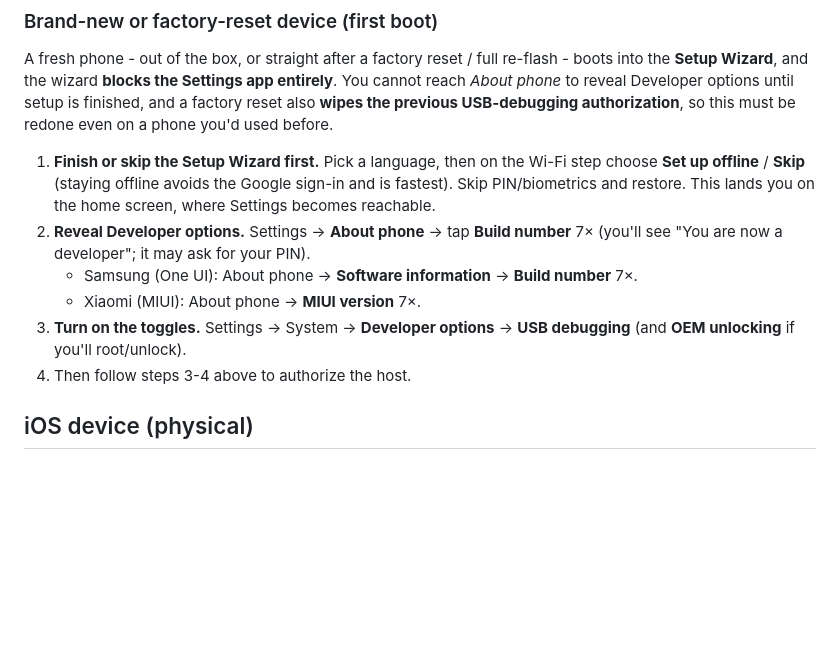
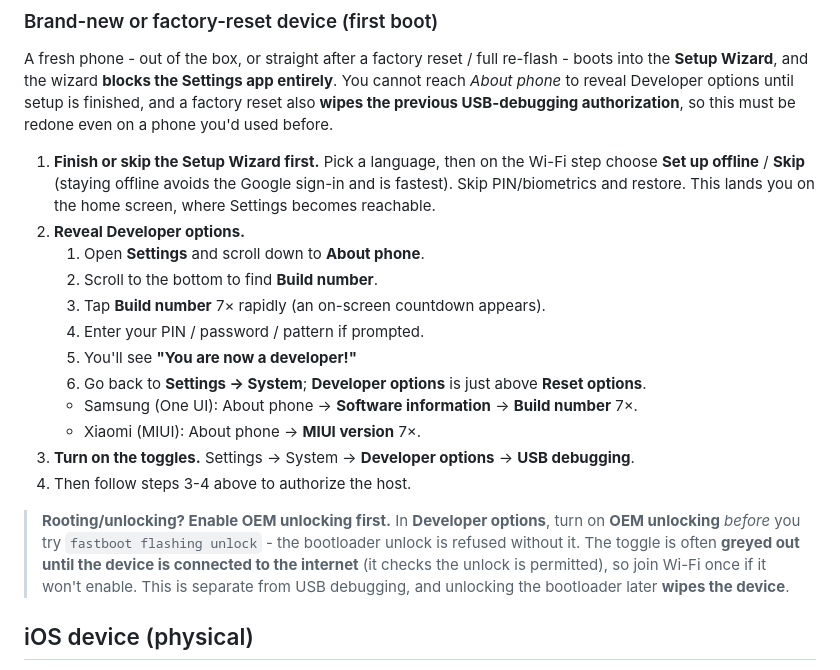
Before and after one commit to cpeoples/dvma, a Markdown page: docs/getting-started/prerequisites.md, the part around the change. Rendered like a GitHub page; blank space fills up the shorter version.

Commit message:
Expand first-boot device docs with Developer options and OEM unlocking steps
Spell out the Build number 7x steps to reveal Developer options, including
the countdown, the PIN prompt, and where the menu lands under System.

Add an OEM unlocking note: it must be enabled before fastboot flashing
unlock, is often greyed out until the device is online, and precedes the
bootloader unlock that wipes the device.

```diff
--- a/docs/getting-started/prerequisites.md
+++ b/docs/getting-started/prerequisites.md
@@ -145,13 +145,26 @@ authorization**, so this must be redone even on a phone you'd used before.
    step choose **Set up offline** / **Skip** (staying offline avoids the Google
    sign-in and is fastest). Skip PIN/biometrics and restore. This lands you on
    the home screen, where Settings becomes reachable.
-2. **Reveal Developer options.** Settings → **About phone** → tap **Build
-   number** 7× (you'll see "You are now a developer"; it may ask for your PIN).
+2. **Reveal Developer options.**
+   1. Open **Settings** and scroll down to **About phone**.
+   2. Scroll to the bottom to find **Build number**.
+   3. Tap **Build number** 7× rapidly (an on-screen countdown appears).
+   4. Enter your PIN / password / pattern if prompted.
+   5. You'll see **"You are now a developer!"**
+   6. Go back to **Settings → System**; **Developer options** is just above
+      **Reset options**.
    - Samsung (One UI): About phone → **Software information** → **Build number** 7×.
    - Xiaomi (MIUI): About phone → **MIUI version** 7×.
 3. **Turn on the toggles.** Settings → System → **Developer options** → **USB
-   debugging** (and **OEM unlocking** if you'll root/unlock).
+   debugging**.
 4. Then follow steps 3-4 above to authorize the host.
+
+> **Rooting/unlocking? Enable OEM unlocking first.** In **Developer options**,
+> turn on **OEM unlocking** *before* you try `fastboot flashing unlock` - the
+> bootloader unlock is refused without it. The toggle is often **greyed out
+> until the device is connected to the internet** (it checks the unlock is
+> permitted), so join Wi-Fi once if it won't enable. This is separate from USB
+> debugging, and unlocking the bootloader later **wipes the device**.
 
 ## iOS device (physical)
 
```
